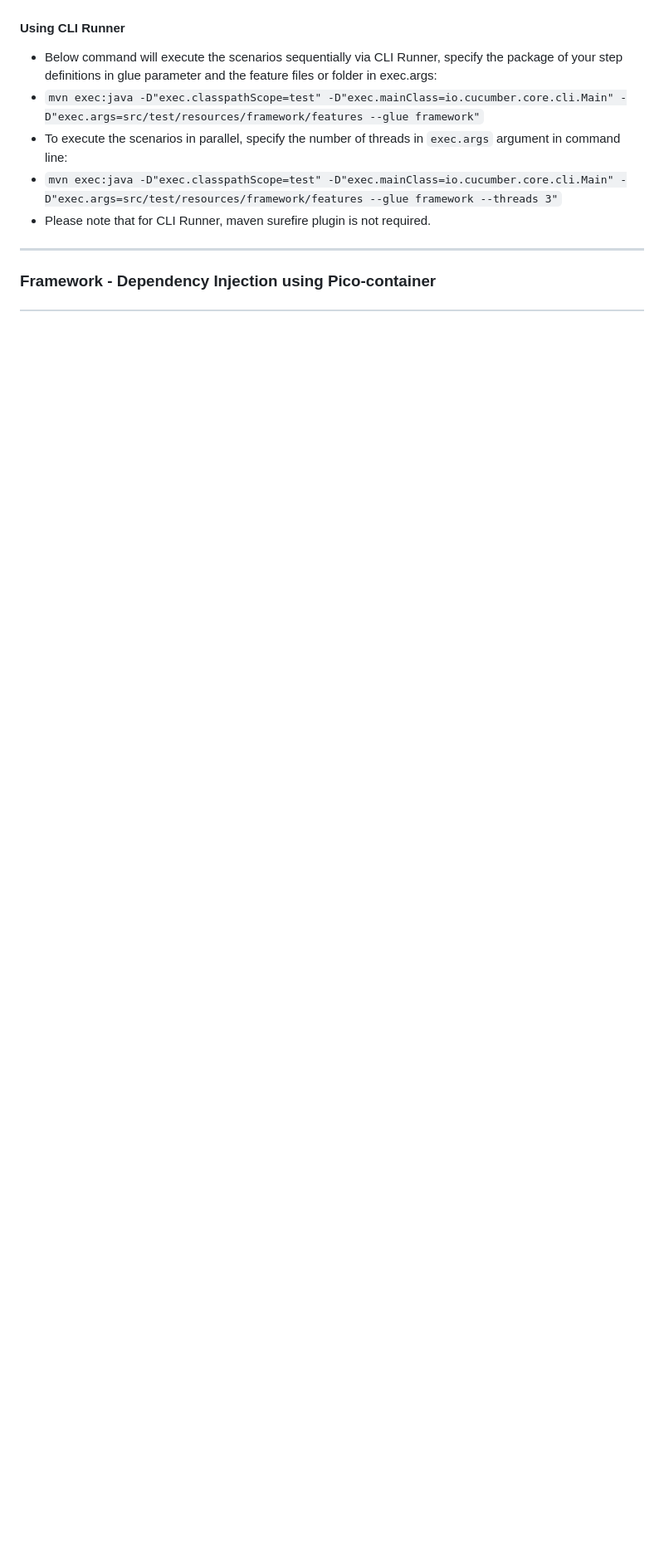
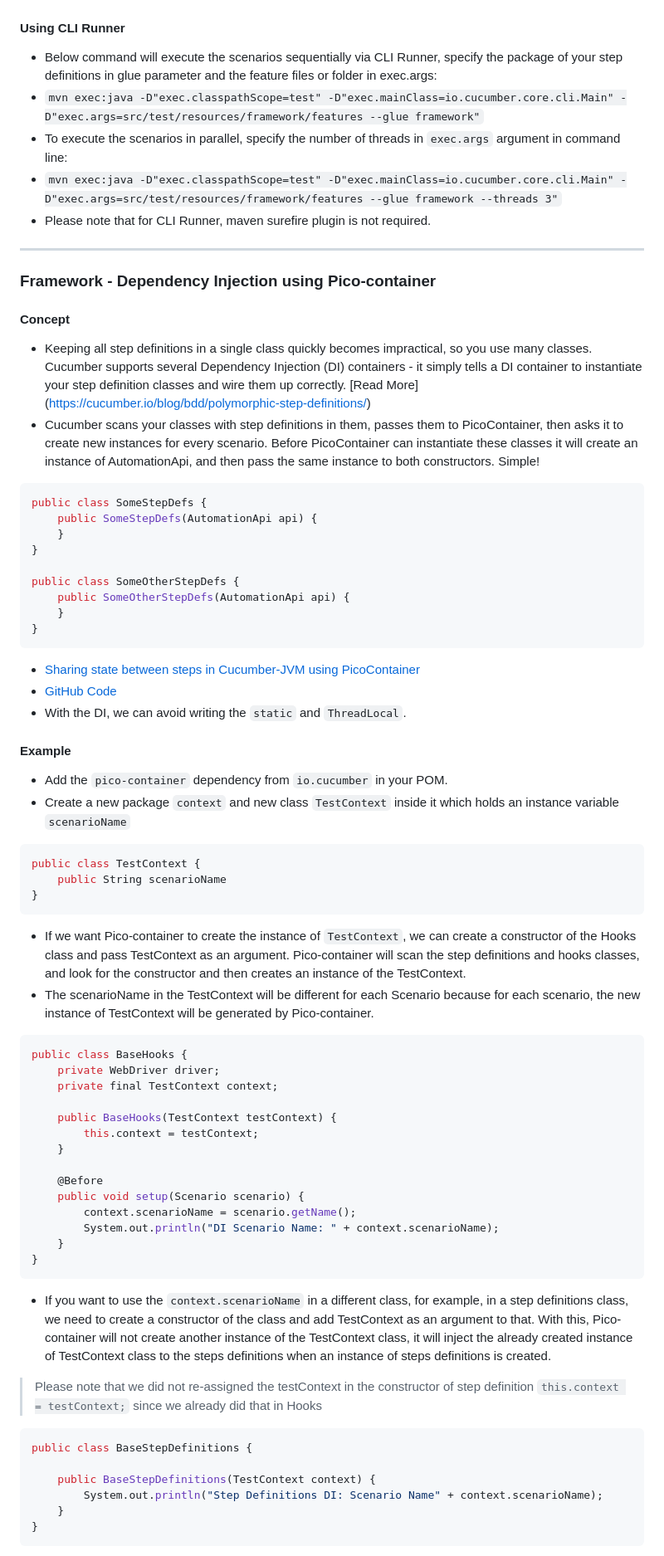
Before and after one commit to itkhanz/selenium-frameworks, a Markdown page: CucumberBDD-OC/README.md, the part around the change printed below. Shown: that part at 83% size. Rendered like a GitHub page; blank space fills up the shorter version.

`````diff
--- a/CucumberBDD-OC/README.md
+++ b/CucumberBDD-OC/README.md
@@ -839,7 +840,8 @@ public void myCredentials(Customer customer){
 
 #### Using CLI Runner
 
-* Below command will execute the scenarios sequentially via CLI Runner, specify the package of your step definitions in glue parameter and the feature files or folder in exec.args:
+* Below command will execute the scenarios sequentially via CLI Runner, specify the package of your step definitions in glue parameter and the feature
+  files or folder in exec.args:
 * `mvn exec:java -D"exec.classpathScope=test" -D"exec.mainClass=io.cucumber.core.cli.Main" -D"exec.args=src/test/resources/framework/features --glue framework"`
 * To execute the scenarios in parallel, specify the number of threads in `exec.args` argument in command line:
 * `mvn exec:java -D"exec.classpathScope=test" -D"exec.mainClass=io.cucumber.core.cli.Main" -D"exec.args=src/test/resources/framework/features --glue framework --threads 3"`
@@ -848,3 +850,79 @@ public void myCredentials(Customer customer){
 ---
 
 ### Framework - Dependency Injection using Pico-container
+
+#### Concept
+
+* Keeping all step definitions in a single class quickly becomes impractical, so you use many classes. Cucumber supports several Dependency
+  Injection (DI) containers - it simply tells a DI container to instantiate your step definition classes and wire them up
+  correctly. [Read More] (https://cucumber.io/blog/bdd/polymorphic-step-definitions/)
+* Cucumber scans your classes with step definitions in them, passes them to PicoContainer, then asks it to create new instances for every scenario.
+  Before PicoContainer can instantiate these classes it will create an instance of AutomationApi, and then pass the same instance to both
+  constructors. Simple!
+
+````java
+public class SomeStepDefs {
+    public SomeStepDefs(AutomationApi api) {
+    }
+}
+
+public class SomeOtherStepDefs {
+    public SomeOtherStepDefs(AutomationApi api) {
+    }
+}
+````
+
+* [Sharing state between steps in Cucumber-JVM using PicoContainer](http://www.thinkcode.se/blog/2017/04/01/sharing-state-between-steps-in-cucumberjvm-using-picocontainer)
+* [GitHub Code](https://github.com/cucumber/cucumber-jvm/tree/main/cucumber-picocontainer)
+* With the DI, we can avoid writing the `static` and `ThreadLocal`.
+
+#### Example
+
+* Add the `pico-container` dependency from `io.cucumber` in your POM.
+* Create a new package `context` and new class `TestContext` inside it which holds an instance variable `scenarioName`
+
+````java
+public class TestContext {
+    public String scenarioName
+}
+````
+
+* If we want Pico-container to create the instance of `TestContext`, we can create a constructor of the Hooks class and pass TestContext as an
+  argument. Pico-container will scan the step definitions and hooks classes, and look for the constructor and then creates an instance of the
+  TestContext.
+* The scenarioName in the TestContext will be different for each Scenario because for each scenario, the new instance of TestContext will be generated
+  by Pico-container.
+
+````java
+public class BaseHooks {
+    private WebDriver driver;
+    private final TestContext context;
+
+    public BaseHooks(TestContext testContext) {
+        this.context = testContext;
+    }
+
+    @Before
+    public void setup(Scenario scenario) {
+        context.scenarioName = scenario.getName();
+        System.out.println("DI Scenario Name: " + context.scenarioName);
+    }
+}
+````
+
+* If you want to use the `context.scenarioName` in a different class, for example, in a step definitions class, we need to create a constructor of the
+  class and add TestContext as an argument to that. With this, Pico-container will not create another instance of the TestContext class, it will
+  inject the already created instance of TestContext class to the steps definitions when an instance of steps definitions is created.
+
+> Please note that we did not re-assigned the testContext in the constructor of step definition `this.context = testContext;` since we already did
+> that in Hooks
+
+````java
+public class BaseStepDefinitions {
+
+    public BaseStepDefinitions(TestContext context) {
+        System.out.println("Step Definitions DI: Scenario Name" + context.scenarioName);
+    }
+}
+````
+
`````
Also changed, not shown: other parts of CucumberBDD-OC/README.md (+24 -1 lines), CucumberBDD-OC/doc/picocontainer-example.png (added), 4 other files.
